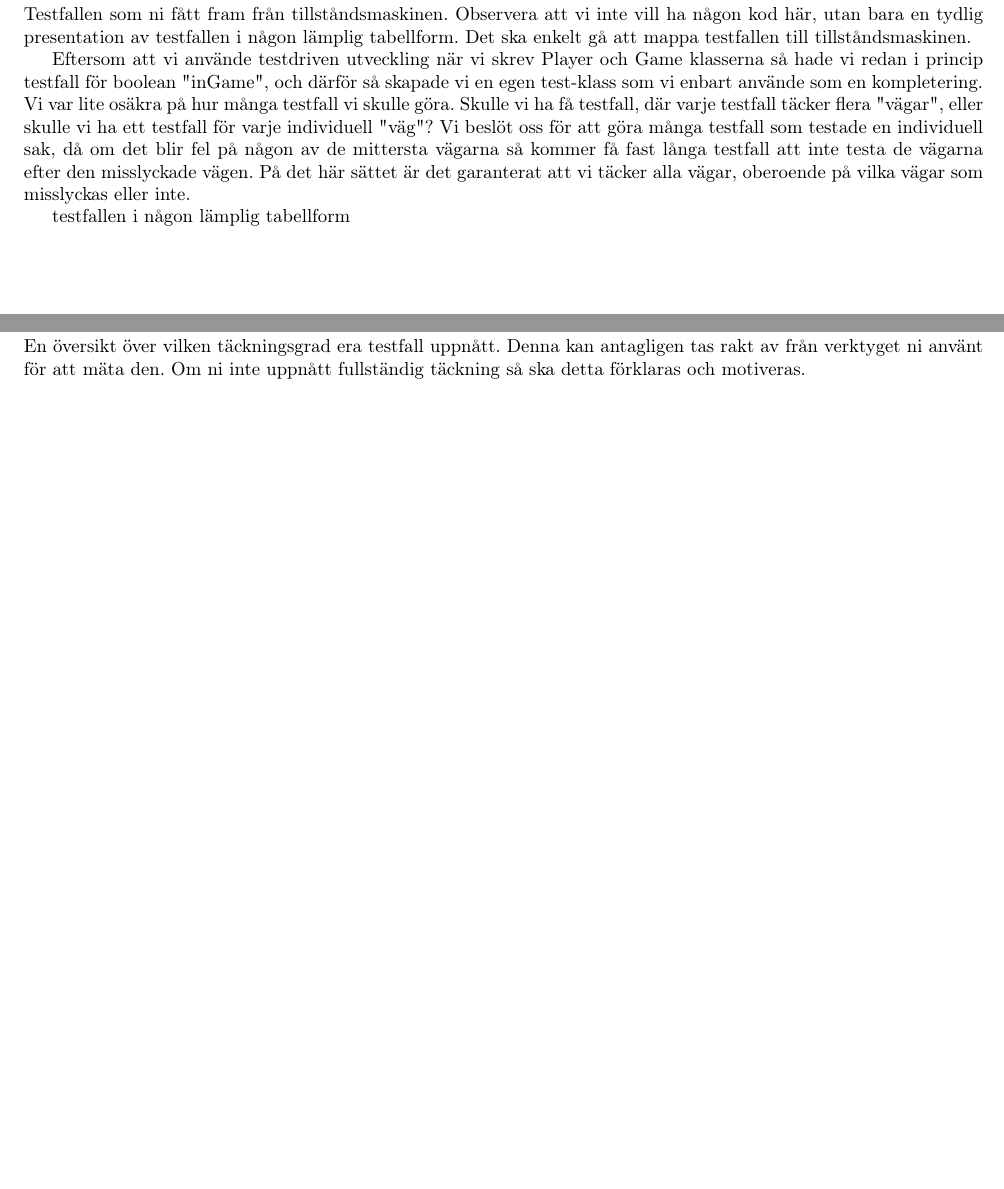
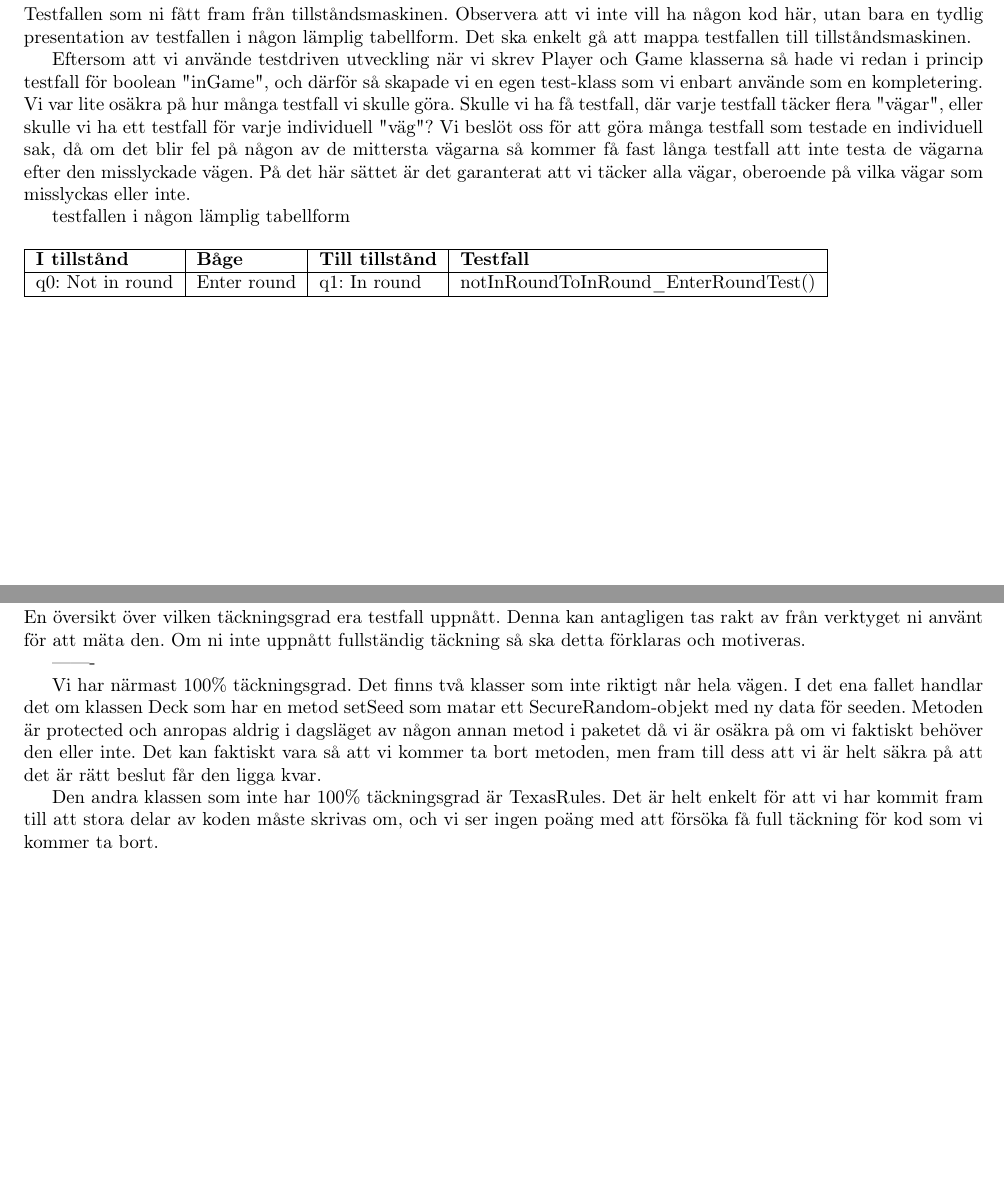
Before and after one commit to mantono/TexasHoldem, a LaTeX document (projekt-dokumentation/Slutrapporten/slutrapport.tex, which reads projekt-dokumentation/Slutrapporten/tillstand.tex, projekt-dokumentation/Slutrapporten/verktyg.tex): two parts of pages 16 and 21 of 26 before the commit and two parts of pages 18 and 23 of 29 after it, joined at a grey line, cut so that both start at the same text, the shorter picture padded with empty space. Compiled offline with pdfLaTeX; the source files are stored in an older character set and shown here as Unicode.

Commit message:
Started on table for state machine tests and wrote more on coverage in tools

```diff
--- a/projekt-dokumentation/Slutrapporten/tillstand.tex
+++ b/projekt-dokumentation/Slutrapporten/tillstand.tex
@@ -30,3 +36,11 @@ På det här sättet är det garanterat att vi täcker alla vägar, oberoende p
 
 
 testfallen i någon lämplig tabellform
+
+\begin{table}[h]
+\begin{tabular}{|l|l|l|l|}
+\hline
+\textbf{I tillstånd}	& \textbf{Båge}		& \textbf{Till tillstånd}	& \textbf{Testfall} \\ \hline
+q0: Not in round		& Enter round		& q1: In round				& notInRoundToInRound\_EnterRoundTest() \\ \hline
+\end{tabular}
+\end{table}
--- a/projekt-dokumentation/Slutrapporten/verktyg.tex
+++ b/projekt-dokumentation/Slutrapporten/verktyg.tex
@@ -80,6 +80,12 @@ Vi har inte råd att äta mer pizza.
 
 En översikt över vilken täckningsgrad era testfall uppnått. Denna kan antagligen tas rakt av från verktyget ni använt för att mäta den. Om ni inte uppnått fullständig täckning så ska detta förklaras och motiveras.
 
+-------
+
+Vi har närmast 100\% täckningsgrad. Det finns två klasser som inte riktigt når hela vägen. I det ena fallet handlar det om klassen Deck som har en metod setSeed som matar ett SecureRandom-objekt med ny data för seeden. Metoden är protected och anropas aldrig i dagsläget av någon annan metod i paketet då vi är osäkra på om vi faktiskt behöver den eller inte. Det kan faktiskt vara så att vi kommer ta bort metoden, men fram till dess att vi är helt säkra på att det är rätt beslut får den ligga kvar.
+
+Den andra klassen som inte har 100\% täckningsgrad är TexasRules. Det är helt enkelt för att vi har kommit fram till att stora delar av koden måste skrivas om, och vi ser ingen poäng med att försöka få full täckning för kod som vi kommer ta bort.
+
 \DeclareGraphicsExtensions{.png}
 \includegraphics[natwidth=350, natheight=258, scale=0.9, angle=0, trim = 0mm 0mm 0mm 0mm, clip]{bilder/coverage}\\
 
```
Also changed, not shown: projekt-dokumentation/Slutrapporten/tdd.tex (+2 -0 lines), projekt-dokumentation/Slutrapporten/tillstand.tex (16 more changed lines), projekt-dokumentation/Slutrapporten/verktyg.tex (2 more changed lines).
